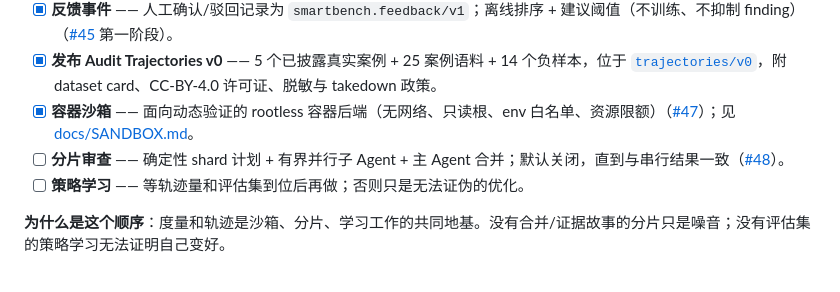
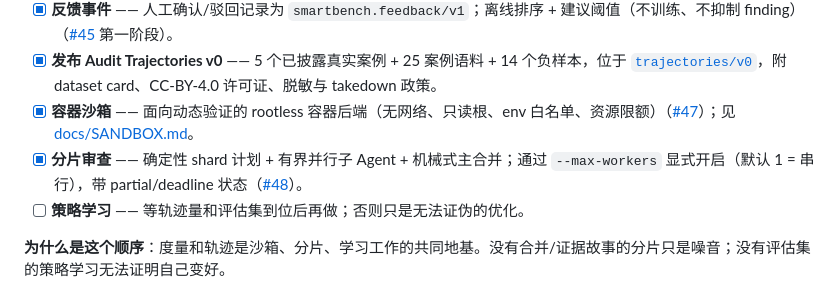
Before and after one commit to xianyu-sheng/SmartBench, a Markdown page: README_CN.md, the part around the change. Rendered like a GitHub page.

Commit message:
docs: mark the sharded-review step complete

```diff
--- a/README_CN.md
+++ b/README_CN.md
@@ -300,7 +300,7 @@ SmartBench 适合受控的仓库实验、架构研究和作品集展示。它已
 - [x] **反馈事件** —— 人工确认/驳回记录为 `smartbench.feedback/v1`；离线排序 + 建议阈值（不训练、不抑制 finding）（[#45](https://github.com/xianyu-sheng/SmartBench/issues/45) 第一阶段）。
 - [x] **发布 Audit Trajectories v0** —— 5 个已披露真实案例 + 25 案例语料 + 14 个负样本，位于 [`trajectories/v0`](trajectories/v0/)，附 dataset card、CC-BY-4.0 许可证、脱敏与 takedown 政策。
 - [x] **容器沙箱** —— 面向动态验证的 rootless 容器后端（无网络、只读根、env 白名单、资源限额）（[#47](https://github.com/xianyu-sheng/SmartBench/issues/47)）；见 [docs/SANDBOX.md](docs/SANDBOX.md)。
-- [ ] **分片审查** —— 确定性 shard 计划 + 有界并行子 Agent + 主 Agent 合并；默认关闭，直到与串行结果一致（[#48](https://github.com/xianyu-sheng/SmartBench/issues/48)）。
+- [x] **分片审查** —— 确定性 shard 计划 + 有界并行子 Agent + 机械式主合并；通过 `--max-workers` 显式开启（默认 1 = 串行），带 partial/deadline 状态（[#48](https://github.com/xianyu-sheng/SmartBench/issues/48)）。
 - [ ] **策略学习** —— 等轨迹量和评估集到位后再做；否则只是无法证伪的优化。
 
 **为什么是这个顺序**：度量和轨迹是沙箱、分片、学习工作的共同地基。没有合并/证据故事的分片只是噪音；没有评估集的策略学习无法证明自己变好。
```
Also changed, not shown: README.md (+1 -1 lines).
